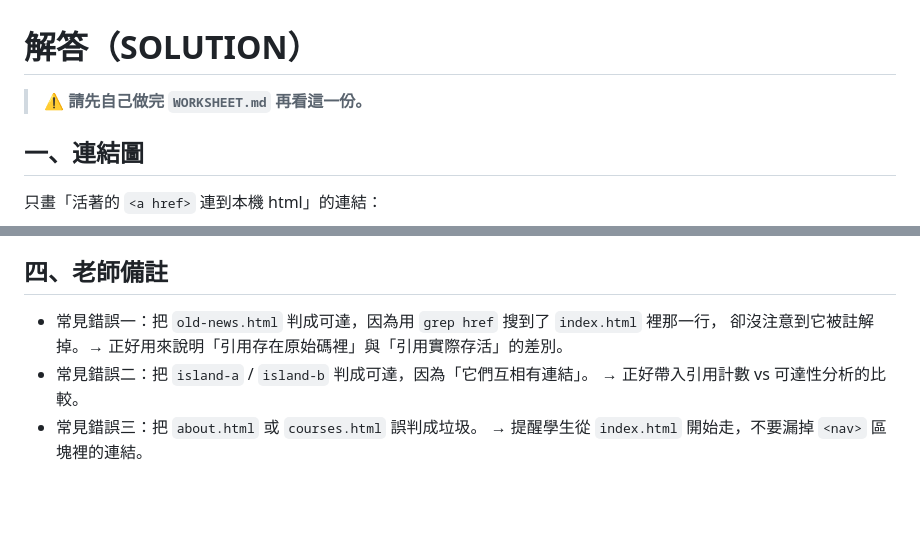
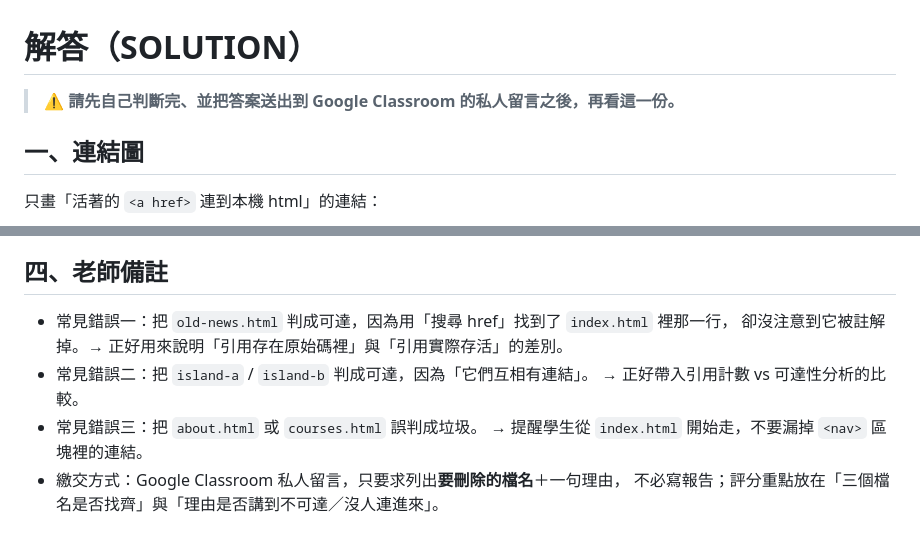
Before and after one commit to vegacycu/java.garbage_collect_example, a Markdown page: SOLUTION.md, 2 parts joined by grey strips. Rendered like a GitHub page; blank space fills up the shorter version.

```diff
--- a/SOLUTION.md
+++ b/SOLUTION.md
@@ -1,6 +1,6 @@
 # 解答（SOLUTION）
 
-> ⚠️ **請先自己做完 `WORKSHEET.md` 再看這一份。**
+> ⚠️ **請先自己判斷完、並把答案送出到 Google Classroom 的私人留言之後，再看這一份。**
 
 ## 一、連結圖
 
@@ -85,9 +85,11 @@ a = null;                  // 但沒有人再指向它 -> 可被回收
 
 ## 四、老師備註
 
-- 常見錯誤一：把 `old-news.html` 判成可達，因為用 `grep href` 搜到了 `index.html` 裡那一行，
+- 常見錯誤一：把 `old-news.html` 判成可達，因為用「搜尋 href」找到了 `index.html` 裡那一行，
   卻沒注意到它被註解掉。→ 正好用來說明「引用存在原始碼裡」與「引用實際存活」的差別。
 - 常見錯誤二：把 `island-a` / `island-b` 判成可達，因為「它們互相有連結」。
   → 正好帶入引用計數 vs 可達性分析的比較。
 - 常見錯誤三：把 `about.html` 或 `courses.html` 誤判成垃圾。
   → 提醒學生從 `index.html` 開始走，不要漏掉 `<nav>` 區塊裡的連結。
+- 繳交方式：Google Classroom 私人留言，只要求列出**要刪除的檔名**＋一句理由，
+  不必寫報告；評分重點放在「三個檔名是否找齊」與「理由是否講到不可達／沒人連進來」。
```
Also changed, not shown: README.md (+35 -39 lines), WORKSHEET.md (deleted, +0 -59 lines).
